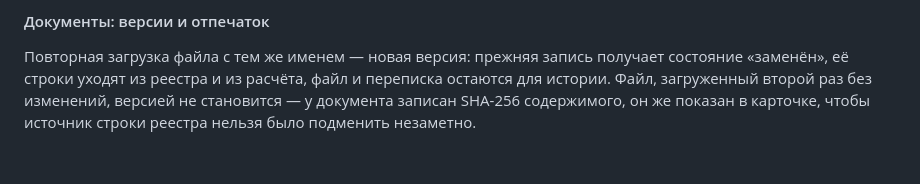
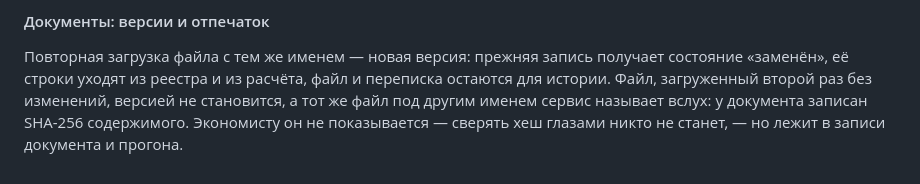
Before and after one commit to AnastasiiaMatveeva/fot-planner, a Markdown page: README.md, the part around the change. Rendered like a GitHub page.

Commit message:
README: отпечаток служебный, не показывается
Co-Authored-By: Claude Fable 5.1 <noreply@anthropic.com>

```diff
--- a/README.md
+++ b/README.md
@@ -411,6 +411,7 @@ python -m pytest
 Повторная загрузка файла с тем же именем — новая версия: прежняя запись
 получает состояние «заменён», её строки уходят из реестра и из расчёта, файл
 и переписка остаются для истории. Файл, загруженный второй раз без
-изменений, версией не становится — у документа записан SHA-256 содержимого,
-он же показан в карточке, чтобы источник строки реестра нельзя было
-подменить незаметно.
+изменений, версией не становится, а тот же файл под другим именем сервис
+называет вслух: у документа записан SHA-256 содержимого. Экономисту он не
+показывается — сверять хеш глазами никто не станет, — но лежит в записи
+документа и прогона.
```
